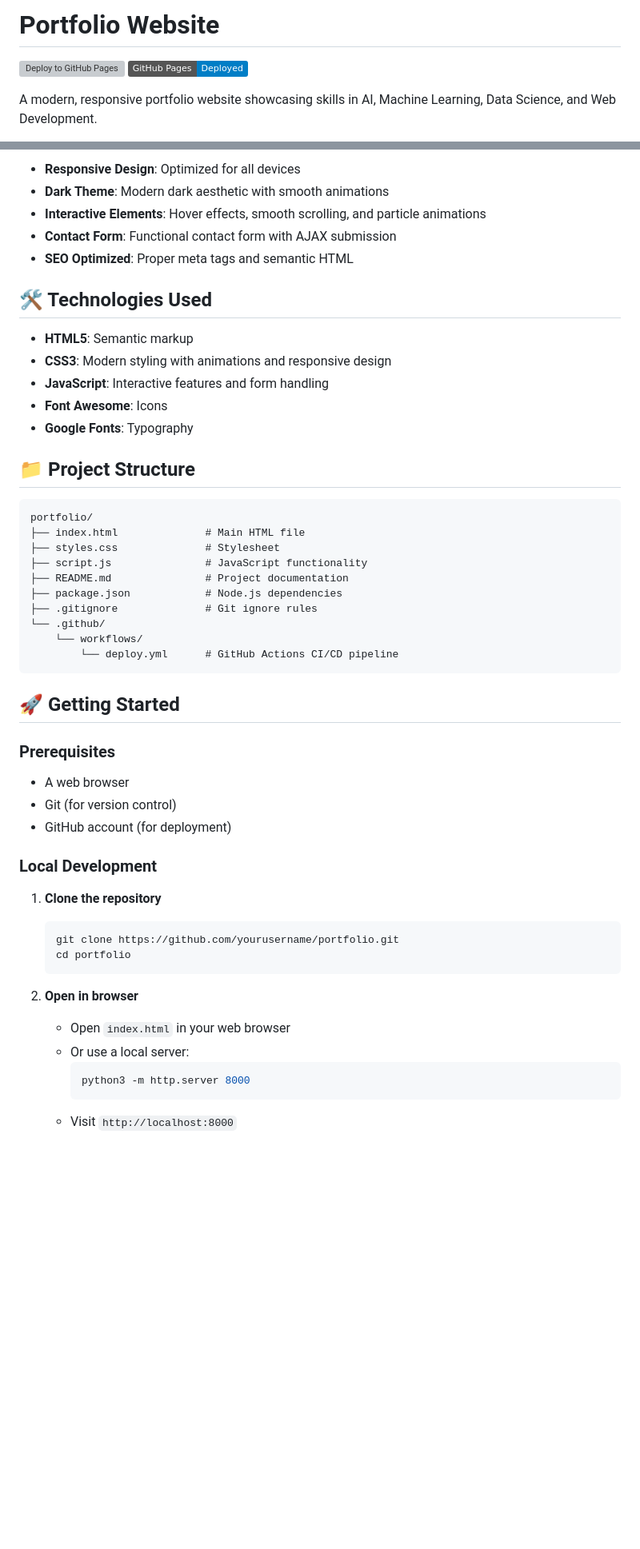
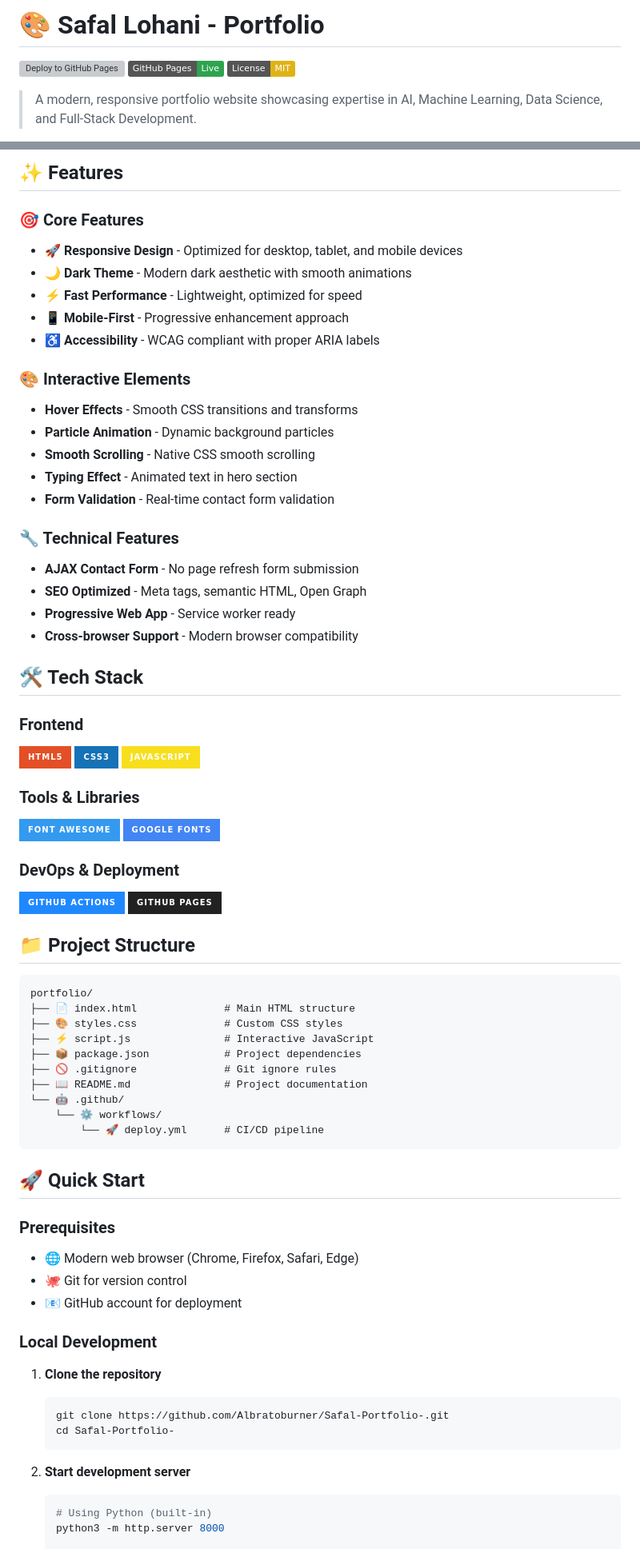
Before and after one commit to Albratoburner/Safal-Portfolio-, a Markdown page: README.md, 2 parts joined by grey strips. Shown at 80% size. Drawn GitHub-style; badges without logos; blank space fills up the shorter version; grey boxes are pictures that could not be loaded.

Commit message:
Improve README with comprehensive documentation, badges, and professional formatting

````diff
--- a/README.md
+++ b/README.md
@@ -1,7 +1,8 @@
-# Portfolio Website
+# 🎨 Safal Lohani - Portfolio
 
-[![Deploy to GitHub Pages](https://github.com/yourusername/portfolio/actions/workflows/deploy.yml/badge.svg)](https://github.com/yourusername/portfolio/actions/workflows/deploy.yml)
-[![GitHub Pages](https://img.shields.io/badge/GitHub%20Pages-Deployed-blue)](https://yourusername.github.io/portfolio)
+[![Deploy to GitHub Pages](https://github.com/Albratoburner/Safal-Portfolio-/actions/workflows/deploy.yml/badge.svg)](https://github.com/Albratoburner/Safal-Portfolio-/actions/workflows/deploy.yml)
+[![GitHub Pages](https://img.shields.io/badge/GitHub%20Pages-Live-2ea44f)](https://albratoburner.github.io/Safal-Portfolio-/)
+[![License: MIT](https://img.shields.io/badge/License-MIT-yellow.svg)](https://opensource.org/licenses/MIT)
 
-A modern, responsive portfolio website showcasing skills in AI, Machine Learning, Data Science, and Web Development.
+> A modern, responsive portfolio website showcasing expertise in AI, Machine Learning, Data Science, and Full-Stack Development.
 
@@ -9,54 +10,73 @@ A modern, responsive portfolio website showcasing skills in AI, Machine Learning
 
-- **Responsive Design**: Optimized for all devices
-- **Dark Theme**: Modern dark aesthetic with smooth animations
-- **Interactive Elements**: Hover effects, smooth scrolling, and particle animations
-- **Contact Form**: Functional contact form with AJAX submission
-- **SEO Optimized**: Proper meta tags and semantic HTML
+## ✨ Features
 
-## 🛠️ Technologies Used
+### 🎯 Core Features
+- **🚀 Responsive Design** - Optimized for desktop, tablet, and mobile devices
+- **🌙 Dark Theme** - Modern dark aesthetic with smooth animations
+- **⚡ Fast Performance** - Lightweight, optimized for speed
+- **📱 Mobile-First** - Progressive enhancement approach
+- **♿ Accessibility** - WCAG compliant with proper ARIA labels
 
-- **HTML5**: Semantic markup
-- **CSS3**: Modern styling with animations and responsive design
-- **JavaScript**: Interactive features and form handling
-- **Font Awesome**: Icons
-- **Google Fonts**: Typography
+### 🎨 Interactive Elements
+- **Hover Effects** - Smooth CSS transitions and transforms
+- **Particle Animation** - Dynamic background particles
+- **Smooth Scrolling** - Native CSS smooth scrolling
+- **Typing Effect** - Animated text in hero section
+- **Form Validation** - Real-time contact form validation
+
+### 🔧 Technical Features
+- **AJAX Contact Form** - No page refresh form submission
+- **SEO Optimized** - Meta tags, semantic HTML, Open Graph
+- **Progressive Web App** - Service worker ready
+- **Cross-browser Support** - Modern browser compatibility
+
+## 🛠️ Tech Stack
+
+### Frontend
+![HTML5](https://img.shields.io/badge/HTML5-E34F26?style=for-the-badge&logo=html5&logoColor=white)
+![CSS3](https://img.shields.io/badge/CSS3-1572B6?style=for-the-badge&logo=css3&logoColor=white)
+![JavaScript](https://img.shields.io/badge/JavaScript-F7DF1E?style=for-the-badge&logo=javascript&logoColor=black)
+
+### Tools & Libraries
+![Font Awesome](https://img.shields.io/badge/Font_Awesome-339AF0?style=for-the-badge&logo=fontawesome&logoColor=white)
+![Google Fonts](https://img.shields.io/badge/Google_Fonts-4285F4?style=for-the-badge&logo=google&logoColor=white)
+
+### DevOps & Deployment
+![GitHub Actions](https://img.shields.io/badge/GitHub_Actions-2088FF?style=for-the-badge&logo=github-actions&logoColor=white)
+![GitHub Pages](https://img.shields.io/badge/GitHub_Pages-222222?style=for-the-badge&logo=githubpages&logoColor=white)
 
 ## 📁 Project Structure
 
 ```
 portfolio/
-├── index.html              # Main HTML file
-├── styles.css              # Stylesheet
-├── script.js               # JavaScript functionality
-├── README.md               # Project documentation
-├── package.json            # Node.js dependencies
-├── .gitignore              # Git ignore rules
-└── .github/
-    └── workflows/
-        └── deploy.yml      # GitHub Actions CI/CD pipeline
+├── 📄 index.html              # Main HTML structure
+├── 🎨 styles.css              # Custom CSS styles
+├── ⚡ script.js               # Interactive JavaScript
+├── 📦 package.json            # Project dependencies
+├── 🚫 .gitignore              # Git ignore rules
+├── 📖 README.md               # Project documentation
+└── 🤖 .github/
+    └── ⚙️ workflows/
+        └── 🚀 deploy.yml      # CI/CD pipeline
 ```
 
-## 🚀 Getting Started
+## 🚀 Quick Start
 
 ### Prerequisites
-
-- A web browser
-- Git (for version control)
-- GitHub account (for deployment)
+- 🌐 Modern web browser (Chrome, Firefox, Safari, Edge)
+- 🐙 Git for version control
+- 📧 GitHub account for deployment
 
 ### Local Development
 
 1. **Clone the repository**
    ```bash
-   git clone https://github.com/yourusername/portfolio.git
-   cd portfolio
+   git clone https://github.com/Albratoburner/Safal-Portfolio-.git
+   cd Safal-Portfolio-
    ```
 
-2. **Open in browser**
-   - Open `index.html` in your web browser
-   - Or use a local server:
-     ```bash
-     python3 -m http.server 8000
-     ```
-   - Visit `http://localhost:8000`
+2. **Start development server**
+   ```bash
+   # Using Python (built-in)
+   python3 -m http.server 8000
 
````
Also changed, not shown: other parts of README.md (+139 -88 lines).
